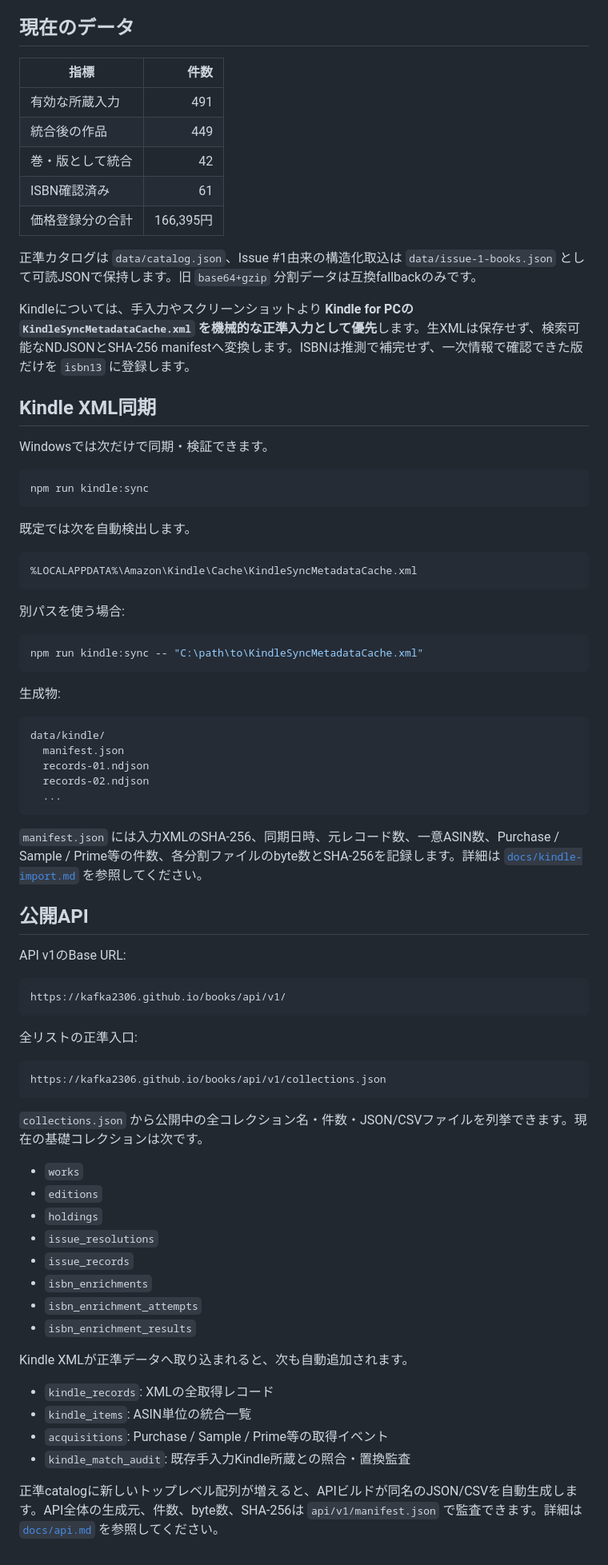
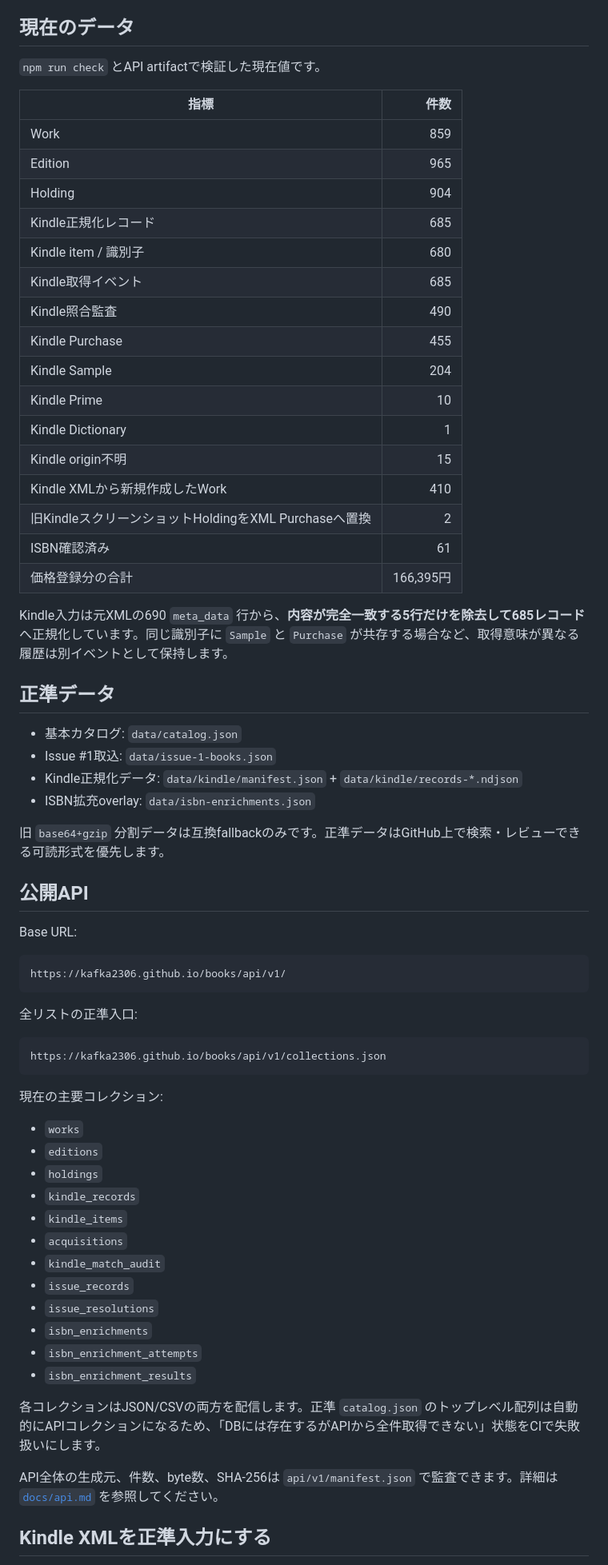
Before and after one commit to KAFKA2306/books, a Markdown page: README.md, the part around one of its changes. Shown at 80% size. Drawn GitHub-style.

````diff
--- a/README.md
+++ b/README.md
@@ -8,53 +8,41 @@
 
 ## 現在のデータ
 
+`npm run check` とAPI artifactで検証した現在値です。
+
 | 指標 | 件数 |
 |---|---:|
-| 有効な所蔵入力 | 491 |
-| 統合後の作品 | 449 |
-| 巻・版として統合 | 42 |
+| Work | 859 |
+| Edition | 965 |
+| Holding | 904 |
+| Kindle正規化レコード | 685 |
+| Kindle item / 識別子 | 680 |
+| Kindle取得イベント | 685 |
+| Kindle照合監査 | 490 |
+| Kindle Purchase | 455 |
+| Kindle Sample | 204 |
+| Kindle Prime | 10 |
+| Kindle Dictionary | 1 |
+| Kindle origin不明 | 15 |
+| Kindle XMLから新規作成したWork | 410 |
+| 旧KindleスクリーンショットHoldingをXML Purchaseへ置換 | 2 |
 | ISBN確認済み | 61 |
 | 価格登録分の合計 | 166,395円 |
 
-正準カタログは `data/catalog.json`、Issue #1由来の構造化取込は `data/issue-1-books.json` として可読JSONで保持します。旧 `base64+gzip` 分割データは互換fallbackのみです。
+Kindle入力は元XMLの690 `meta_data` 行から、**内容が完全一致する5行だけを除去して685レコード**へ正規化しています。同じ識別子に `Sample` と `Purchase` が共存する場合など、取得意味が異なる履歴は別イベントとして保持します。
 
-Kindleについては、手入力やスクリーンショットより **Kindle for PCの `KindleSyncMetadataCache.xml` を機械的な正準入力として優先**します。生XMLは保存せず、検索可能なNDJSONとSHA-256 manifestへ変換します。ISBNは推測で補完せず、一次情報で確認できた版だけを `isbn13` に登録します。
+## 正準データ
 
-## Kindle XML同期
+- 基本カタログ: `data/catalog.json`
+- Issue #1取込: `data/issue-1-books.json`
+- Kindle正規化データ: `data/kindle/manifest.json` + `data/kindle/records-*.ndjson`
+- ISBN拡充overlay: `data/isbn-enrichments.json`
 
-Windowsでは次だけで同期・検証できます。
-
-```powershell
-npm run kindle:sync
-```
-
-既定では次を自動検出します。
-
-```text
-%LOCALAPPDATA%\Amazon\Kindle\Cache\KindleSyncMetadataCache.xml
-```
-
-別パスを使う場合:
-
-```powershell
-npm run kindle:sync -- "C:\path\to\KindleSyncMetadataCache.xml"
-```
-
-生成物:
-
-```text
-data/kindle/
-  manifest.json
-  records-01.ndjson
-  records-02.ndjson
-  ...
-```
-
-`manifest.json` には入力XMLのSHA-256、同期日時、元レコード数、一意ASIN数、Purchase / Sample / Prime等の件数、各分割ファイルのbyte数とSHA-256を記録します。詳細は [`docs/kindle-import.md`](docs/kindle-import.md) を参照してください。
+旧 `base64+gzip` 分割データは互換fallbackのみです。正準データはGitHub上で検索・レビューできる可読形式を優先します。
 
 ## 公開API
 
-API v1のBase URL:
+Base URL:
 
 ```text
 https://kafka2306.github.io/books/api/v1/
@@ -66,23 +54,24 @@ https://kafka2306.github.io/books/api/v1/
 https://kafka2306.github.io/books/api/v1/collections.json
 ```
 
-`collections.json` から公開中の全コレクション名・件数・JSON/CSVファイルを列挙できます。現在の基礎コレクションは次です。
+現在の主要コレクション:
 
 - `works`
 - `editions`
 - `holdings`
+- `kindle_records`
+- `kindle_items`
+- `acquisitions`
+- `kindle_match_audit`
+- `issue_records`
 - `issue_resolutions`
-- `issue_records`
 - `isbn_enrichments`
 - `isbn_enrichment_attempts`
 - `isbn_enrichment_results`
 
-Kindle XMLが正準データへ取り込まれると、次も自動追加されます。
+各コレクションはJSON/CSVの両方を配信します。正準 `catalog.json` のトップレベル配列は自動的にAPIコレクションになるため、「DBには存在するがAPIから全件取得できない」状態をCIで失敗扱いにします。
 
-- `kindle_records`: XMLの全取得レコード
-- `kindle_items`: ASIN単位の統合一覧
-- `acquisitions`: Purchase / Sample / Prime等の取得イベント
-- `kindle_match_audit`: 既存手入力Kindle所蔵との照合・置換監査
+API全体の生成元、件数、byte数、SHA-256は `api/v1/manifest.json` で監査できます。詳細は [`docs/api.md`](docs/api.md) を参照してください。
 
-正準catalogに新しいトップレベル配列が増えると、APIビルドが同名のJSON/CSVを自動生成します。API全体の生成元、件数、byte数、SHA-256は `api/v1/manifest.json` で監査できます。詳細は [`docs/api.md`](docs/api.md) を参照してください。
+## Kindle XMLを正準入力にする
 
````
Also changed, not shown: other parts of README.md (+98 -85 lines).
